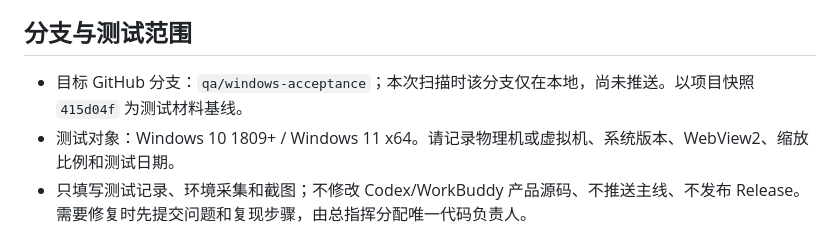
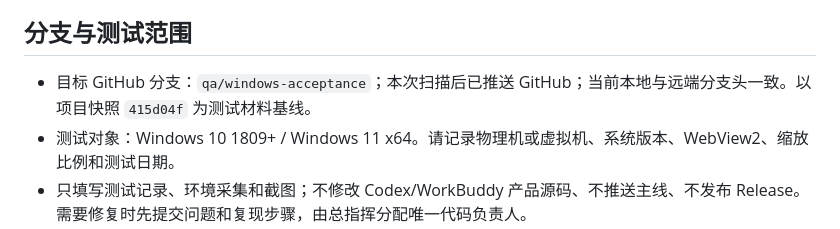
Before and after one commit to new-yingxu/yingxu, a Markdown page: docs/协作交接/Windows验收交接-0.2.0-draft.1-2026-10-26.md, the part around the change. Rendered like a GitHub page.

Commit message:
docs: confirm Windows handoff branch sync

```diff
--- a/docs/协作交接/Windows验收交接-0.2.0-draft.1-2026-10-26.md
+++ b/docs/协作交接/Windows验收交接-0.2.0-draft.1-2026-10-26.md
@@ -4,7 +4,7 @@
 
 ## 分支与测试范围
 
-- 目标 GitHub 分支：`qa/windows-acceptance`；本次扫描时该分支仅在本地，尚未推送。以项目快照 `415d04f` 为测试材料基线。
+- 目标 GitHub 分支：`qa/windows-acceptance`；本次扫描后已推送 GitHub；当前本地与远端分支头一致。以项目快照 `415d04f` 为测试材料基线。
 - 测试对象：Windows 10 1809+ / Windows 11 x64。请记录物理机或虚拟机、系统版本、WebView2、缩放比例和测试日期。
 - 只填写测试记录、环境采集和截图；不修改 Codex/WorkBuddy 产品源码、不推送主线、不发布 Release。需要修复时先提交问题和复现步骤，由总指挥分配唯一代码负责人。
 - 不使用真实客户素材或存有唯一副本的目录；用隔离样本和可清理的第二磁盘/测试目录。
```
